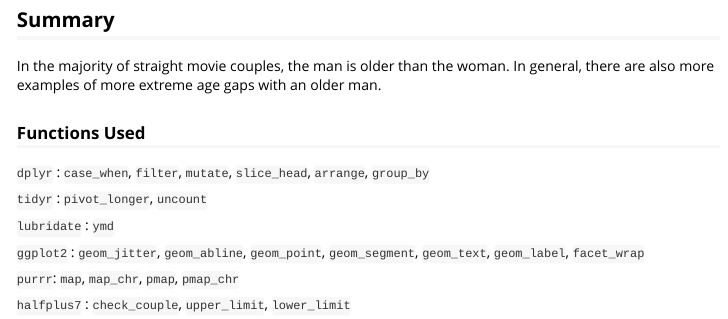
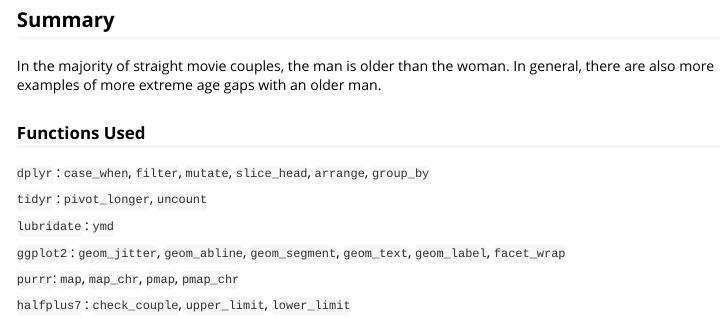
Before and after one commit to jhu-statprogramming-fall-2023/biostat777-project3-part1-sydlewis, an R Markdown document (vignettes/Example_Analysis.Rmd): the page in a window 1100 px wide, from 8960 px down. Rendered offline with R 4.5, knitr and Pandoc, with nearby package versions; code that draws random numbers runs with fixed seeds of ours; long lines of code are wrapped.

Commit message:
Makes corrections

```diff
--- a/vignettes/Example_Analysis.Rmd
+++ b/vignettes/Example_Analysis.Rmd
@@ -319,7 +319,7 @@ In the majority of straight movie couples, the man is older than the woman. In g
 
 `lubridate` : `ymd`
 
-`ggplot2` : `geom_jitter`, `geom_abline`, `geom_point`, `geom_segment`, `geom_text`, `geom_label`, `facet_wrap`
+`ggplot2` : `geom_jitter`, `geom_abline`, `geom_segment`, `geom_text`, `geom_label`, `facet_wrap`
 
 `purrr`: `map`, `map_chr`, `pmap`, `pmap_chr`
 
```
Also changed, not shown: README.md.
